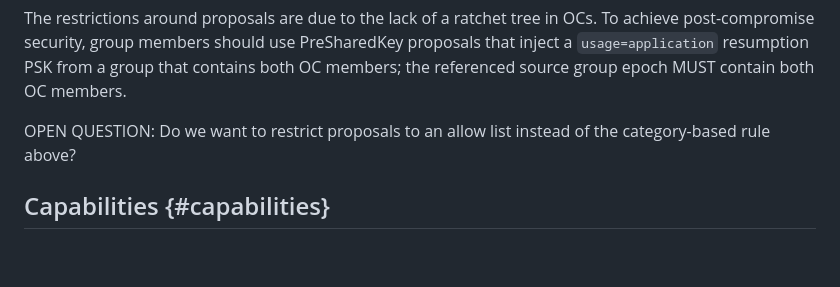
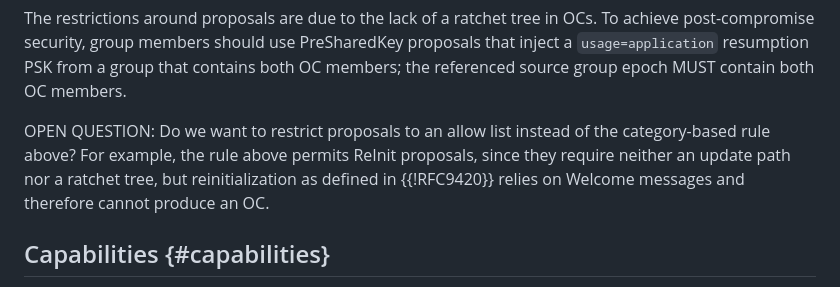
Before and after one commit to kkohbrok/draft-kohbrok-mls-opportunistic-channels, a Markdown page: draft-kohbrok-mls-opportunistic-channels.md, the part around the change. Drawn GitHub-style; blank space fills up the shorter version.

Commit message:
note that the proposal rule permits ReInit

```diff
--- a/draft-kohbrok-mls-opportunistic-channels.md
+++ b/draft-kohbrok-mls-opportunistic-channels.md
@@ -236,7 +236,10 @@ a group that contains both OC members; the referenced source group epoch MUST
 contain both OC members.
 
 OPEN QUESTION: Do we want to restrict proposals to an allow list instead of
-the category-based rule above?
+the category-based rule above?  For example, the rule above permits ReInit
+proposals, since they require neither an update path nor a ratchet tree, but
+reinitialization as defined in {{!RFC9420}} relies on Welcome messages and
+therefore cannot produce an OC.
 
 ## Capabilities {#capabilities}
 
```
